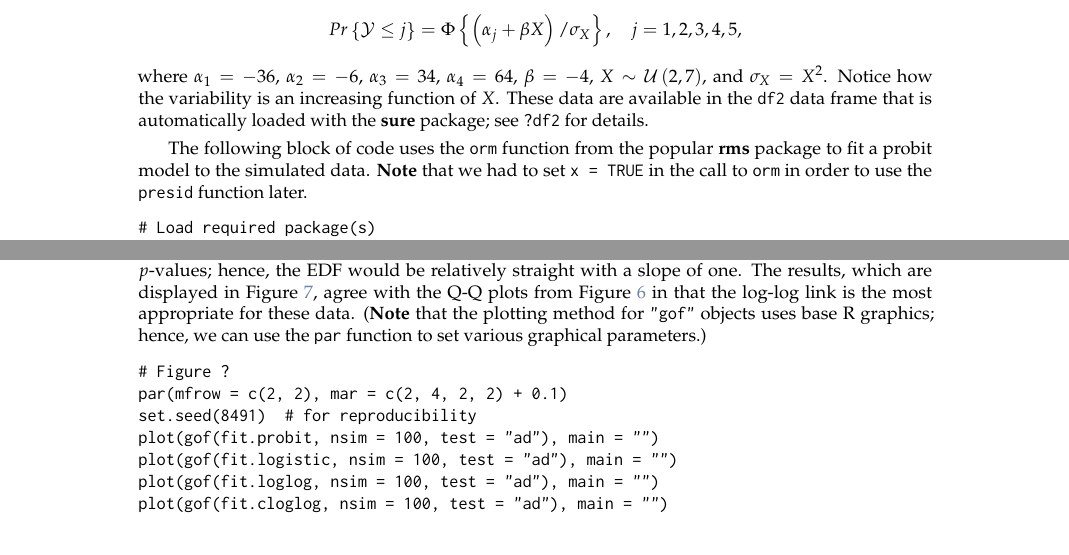
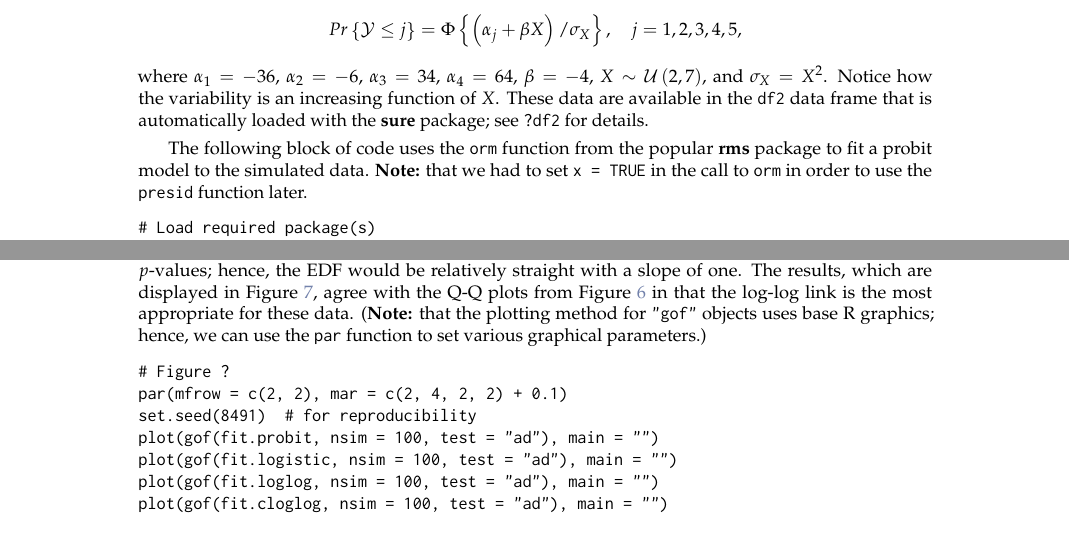
Before and after one commit to AFIT-R/sure-manuscript, a LaTeX document (RJwrapper.tex, which reads greenwell-mccarthy-boehmke-liu.tex): two parts of pages 6 and 9 of 15, joined at a grey line, cut so that both start at the same text. Compiled offline with pdfLaTeX.

Commit message:
consistent use of Note/Note:

```diff
--- a/greenwell-mccarthy-boehmke-liu.tex
+++ b/greenwell-mccarthy-boehmke-liu.tex
@@ -273,7 +273,7 @@ For this example, we generated $n = 2000$ observations from the following ordere
 where $\alpha_1 = -36$, $\alpha_2 = -6$, $\alpha_3 = 34$, $\alpha_4 = 64$, $\beta = -4$, $X \sim \mathcal{U}\left(2, 7\right)$, and $\sigma_X = X ^ 2$.
 Notice how the variability is an increasing function of $X$. These data are available in the \code{df2} data frame that is automatically loaded with the \pkg{sure} package; see \code{?df2} for details.
 
-The following block of code uses the \code{orm} function from the popular \pkg{rms} package to fit a probit model to the simulated data. \strong{Note} that we had to set \code{x = TRUE} in the call to \code{orm} in order to use the \code{presid} function later.
+The following block of code uses the \code{orm} function from the popular \pkg{rms} package to fit a probit model to the simulated data. \strong{Note:} that we had to set \code{x = TRUE} in the call to \code{orm} in order to use the \code{presid} function later.
 \begin{example}
 # Load required package(s)
 library(rms)
@@ -371,7 +371,7 @@ From the Q-Q plots in Figure~\ref{fig:link}, it is clear the the model with the
 
 Alternatively, we could also use the surrogate residuals to make use of existing distance-based goodness-of-fit (GOF) tests; for example, the Kolmogorov-Smirnov distance. The \code{gof} function in the \pkg{sure} can be used to produce simulated $p$-values from such tests.
 
-Currently, the \code{gof} function supports three goodness-of-fit tests: the Kolmogorov-Smirnov test (\code{test = "ks"}), the Anderson-Darling test (\code{test = "ad"}), and the Cramer-Von Mises test (\code{test = "cvm"}). Below, we use the \code{gof} function to simulate $p$-values from the Anderson-Darling test for each of the four models; we also set \code{nsim} to 100 to produce smoother plots and reduce the sampling error induced by the surrogate procedure. The \code{plot} method is then used to display the empirical distribution function (EDF) of the simulated $p$-values. A good fit would imply uniformly distributed $p$-values; hence, the EDF would be relatively straight with a slope of one. The results, which are displayed in Figure~\ref{fig:gof}, agree with the Q-Q plots from Figure~\ref{fig:link} in that the log-log link is the most appropriate for these data. (\strong{Note} that the plotting method for \code{"gof"} objects uses base R graphics; hence, we can use the \code{par} function to set various graphical parameters.)
+Currently, the \code{gof} function supports three goodness-of-fit tests: the Kolmogorov-Smirnov test (\code{test = "ks"}), the Anderson-Darling test (\code{test = "ad"}), and the Cramer-Von Mises test (\code{test = "cvm"}). Below, we use the \code{gof} function to simulate $p$-values from the Anderson-Darling test for each of the four models; we also set \code{nsim} to 100 to produce smoother plots and reduce the sampling error induced by the surrogate procedure. The \code{plot} method is then used to display the empirical distribution function (EDF) of the simulated $p$-values. A good fit would imply uniformly distributed $p$-values; hence, the EDF would be relatively straight with a slope of one. The results, which are displayed in Figure~\ref{fig:gof}, agree with the Q-Q plots from Figure~\ref{fig:link} in that the log-log link is the most appropriate for these data. (\strong{Note:} that the plotting method for \code{"gof"} objects uses base R graphics; hence, we can use the \code{par} function to set various graphical parameters.)
 \begin{example}
 # Figure ?
 par(mfrow = c(2, 2), mar = c(2, 4, 2, 2) + 0.1)
```
Also changed, not shown: RJwrapper.pdf, greenwell-mccarthy-boehmke-liu.tex (2 more changed lines).
